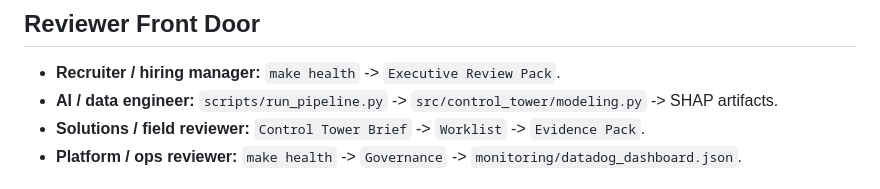
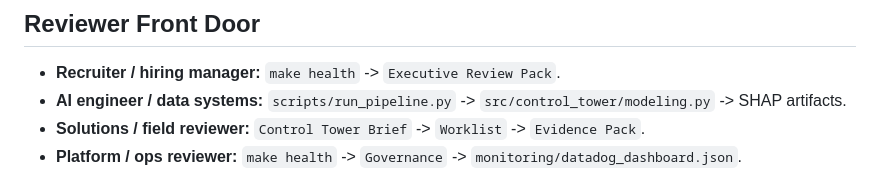
Before and after one commit to KIM3310/the-logistics-prophet, a Markdown page: README.md, the part around the change. Rendered like a GitHub page.

Commit message:
Normalize role labels in README

```diff
--- a/README.md
+++ b/README.md
@@ -51,7 +51,7 @@ Datadog 전송은 옵션이며, 키가 없으면 dry-run/파일 출력 형태로
 ## Reviewer Front Door
 
 - **Recruiter / hiring manager:** `make health` -> `Executive Review Pack`.
-- **AI / data engineer:** `scripts/run_pipeline.py` -> `src/control_tower/modeling.py` -> SHAP artifacts.
+- **AI engineer / data systems:** `scripts/run_pipeline.py` -> `src/control_tower/modeling.py` -> SHAP artifacts.
 - **Solutions / field reviewer:** `Control Tower Brief` -> `Worklist` -> `Evidence Pack`.
 - **Platform / ops reviewer:** `make health` -> `Governance` -> `monitoring/datadog_dashboard.json`.
 
```
